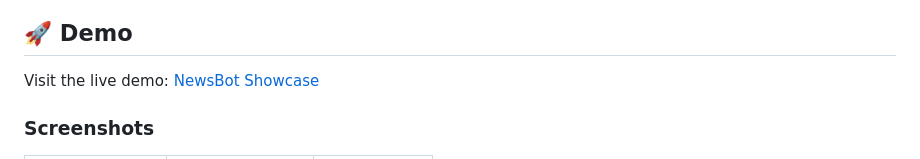
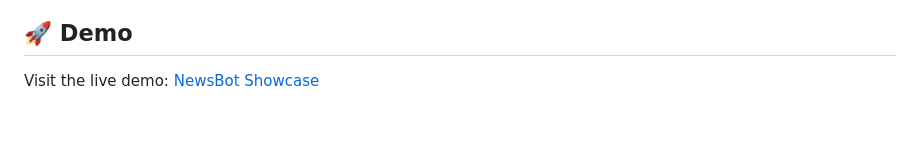
Before and after one commit to benoualiabdelkader/NewsBot, a Markdown page: README.md, the part around one of its changes. Rendered like a GitHub page; blank space fills up the shorter version.

Commit message:
Remove screenshots section from README
Removed the screenshots section from the README.

```diff
--- a/README.md
+++ b/README.md
@@ -54,5 +54,4 @@
 
 Visit the live demo: [NewsBot Showcase](http://localhost:3000)
 
-### Screenshots
 
```
Also changed, not shown: other parts of README.md (+0 -3 lines).
